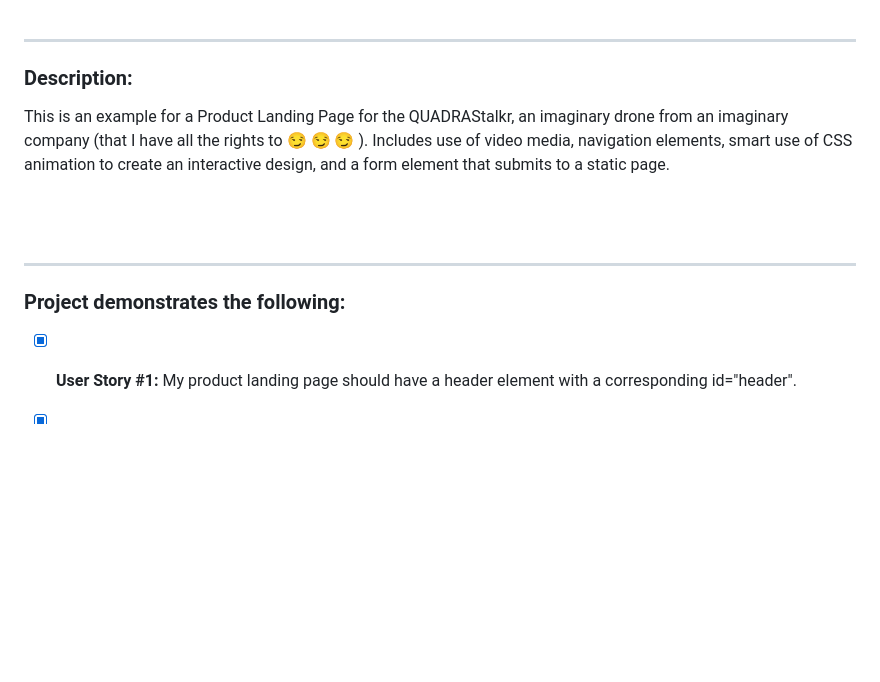
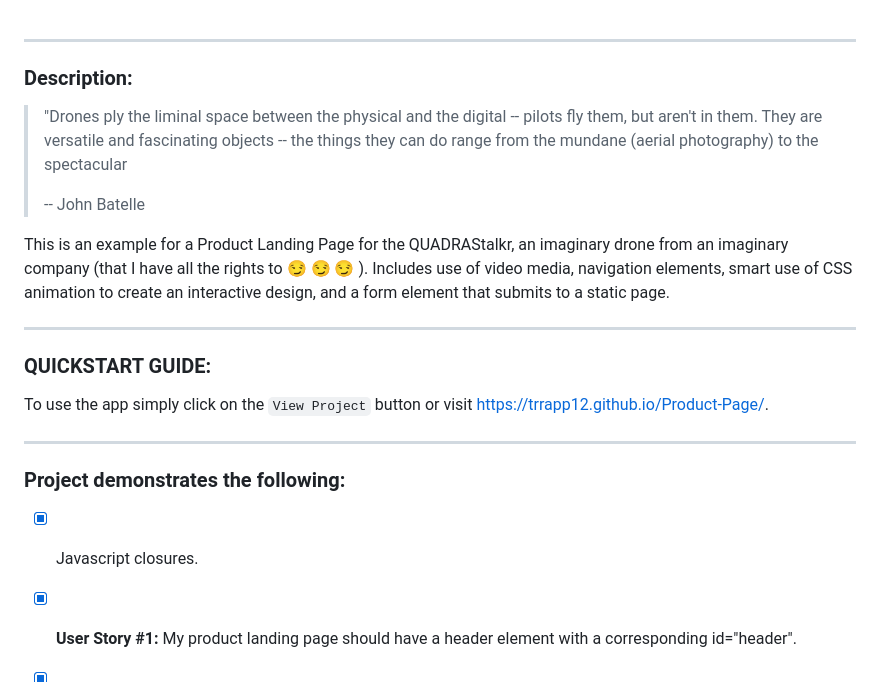
Before and after one commit to trrapp12/QUADRA-STALKR, a Markdown page: README.md, the part around one of its changes. Rendered like a GitHub page; blank space fills up the shorter version.

````diff
--- a/README.md
+++ b/README.md
@@ -27,16 +27,26 @@ https://user-images.githubusercontent.com/11747875/171573424-95a2743b-8939-4103-
 
 ### Description:
 
+> "Drones ply the liminal space between the physical and the digital -- pilots fly them, but aren't in them.
+> They are versatile and fascinating objects -- the things they can do range from the mundane (aerial photography)
+> to the spectacular
+>
+> -- John Batelle
+
 
 This is an example for a Product Landing Page for the QUADRAStalkr, an imaginary drone from an imaginary company (that I have all the rights to :smirk: :smirk: :smirk: ).  Includes use of video media, navigation elements, smart use of CSS animation to create an interactive design, and a form element that submits to a static page.
 
-<br>
-<br>
+---
+
+### QUICKSTART GUIDE:
+
+To use the app simply click on the ```View Project``` button or visit <a href="https://trrapp12.github.io/Product-Page/">https://trrapp12.github.io/Product-Page/</a>.
 
 ---
 
 ### Project demonstrates the following:
 
+- [X] Javascript closures.
 
 - [X] **User Story #1:** My product landing page should have a header element with a corresponding id="header".
 
````
Also changed, not shown: other parts of README.md (+59 -2 lines).
